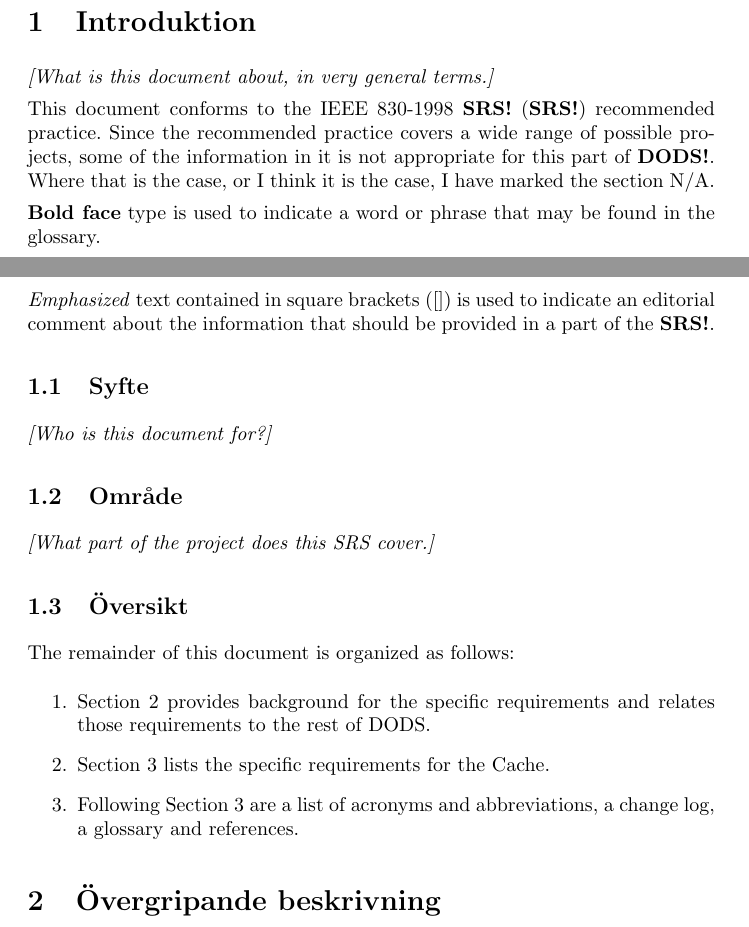
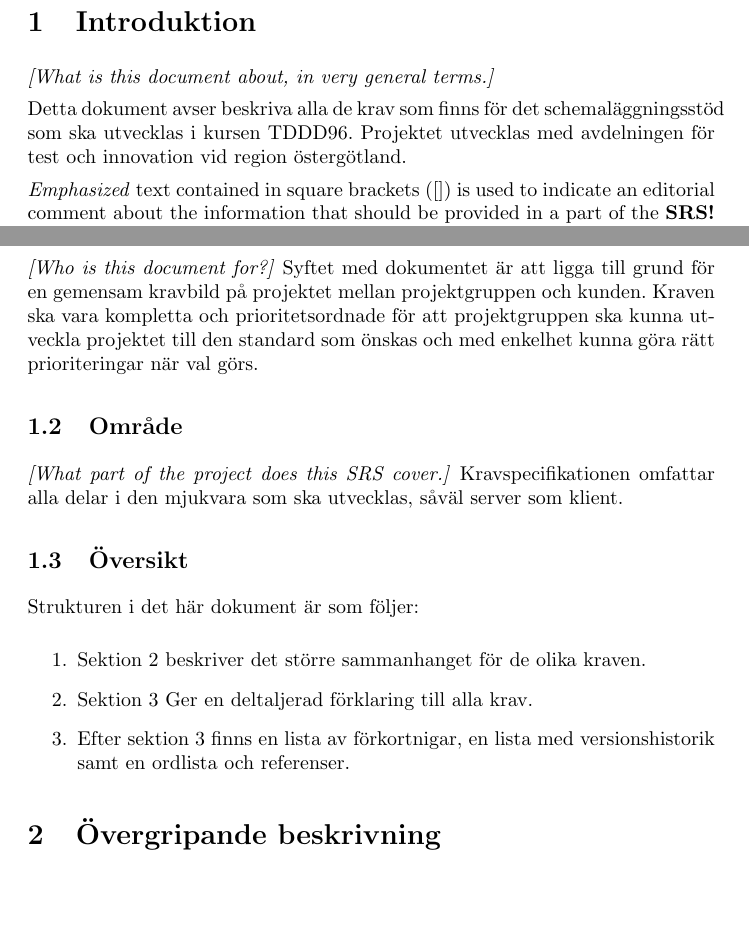
Before and after one commit to PeyWn/tddd96-kandidat-docs, a LaTeX document (kravspec.tex): two parts of pages 2 and 3 of 6, joined at a grey line, cut so that both start at the same text, the shorter picture padded with empty space. Compiled offline with pdfLaTeX.

Commit message:
Add text for all subsections in Introduktion-section

```diff
--- a/kravspec.tex
+++ b/kravspec.tex
@@ -50,14 +50,9 @@
 \section{Introduktion}
 \emph{[What is this document about, in very general terms.]}
 
-This document conforms to the IEEE~830-1998 \ac{SRS} recommended practice.
-Since the recommended practice covers a wide range of possible projects, some
-of the information in it is not appropriate for this part of \acs{DODS}.
-Where that is the case, or I think it is the case, I have marked the section
-N/A.
-
-\textbf{Bold face} type is used to indicate a word or phrase that may be
-found in the glossary.
+Detta dokument avser beskriva alla de krav som finns för det schemaläggningsstöd
+som ska utvecklas i kursen TDDD96. Projektet utvecklas med avdelningen för test
+och innovation vid region östergötland.
 
 \emph{Emphasized} text contained in square brackets ([]) is used to indicate
 an editorial comment about the information that should be provided in a part
@@ -65,21 +60,27 @@ of the \ac{SRS}.
 
 \subsection{Syfte}
 \emph{[Who is this document for?]}
+Syftet med dokumentet är att ligga till grund för en gemensam kravbild på
+projektet mellan projektgruppen och kunden. Kraven ska vara kompletta och
+prioritetsordnade för att projektgruppen ska kunna utveckla projektet till den
+standard som önskas och med enkelhet kunna göra rätt prioriteringar när val görs.
 
 \subsection{Område}
 \emph{[What part of the project does this SRS cover.]}
+Kravspecifikationen omfattar alla delar i den mjukvara som ska utvecklas, såväl
+server som klient.
 
 \subsection{Översikt}
+Strukturen i det här dokument är som följer:
 
-The remainder of this document is organized as follows:
 \begin{enumerate}
-\item Section~\ref{sec:overall} provides background for the specific
-requirements and relates those requirements to the rest of DODS.
-\item Section~\ref{sec:specific} lists the specific requirements for the
-  Cache.
-\item Following Section~\ref{sec:specific} are a list of acronyms and
-  abbreviations, a change log, a glossary and references.
-\end{enumerate}
+\item Sektion~\ref{sec:overall} beskriver det större sammanhanget för de olika
+kraven.
+\item Sektion~\ref{sec:specific} Ger en deltaljerad förklaring till alla krav.
+\item Efter sektion~\ref{sec:specific} finns en lista av förkortnigar, en lista
+med versionshistorik samt en ordlista och referenser.
+
+\end{"enumerate}
 
 %%%%%%%%%%%%%%%%%%%%%%%%%  Overall Description  %%%%%%%%%%%%%%%%%%%%%%%%%%%%%
 
```
